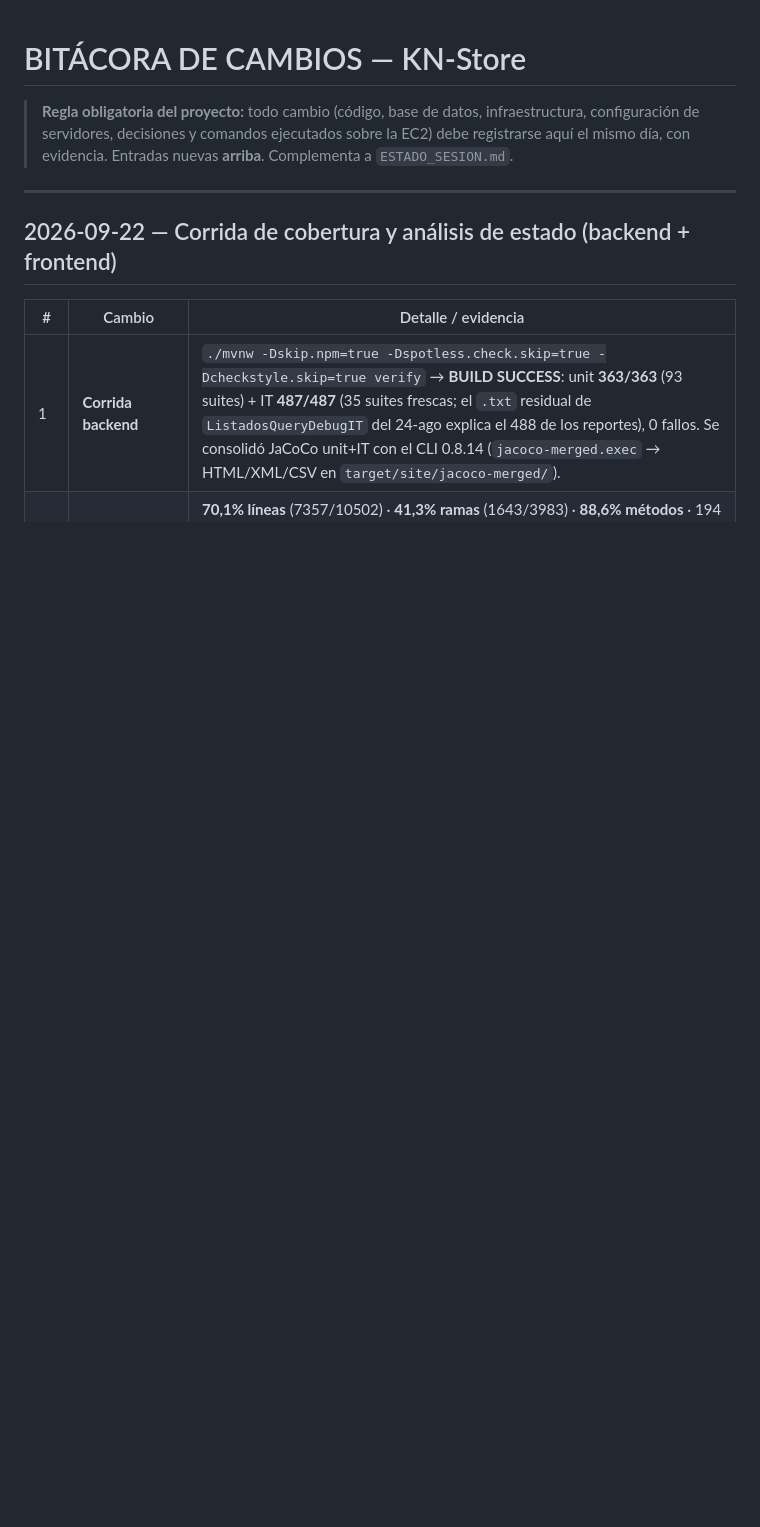
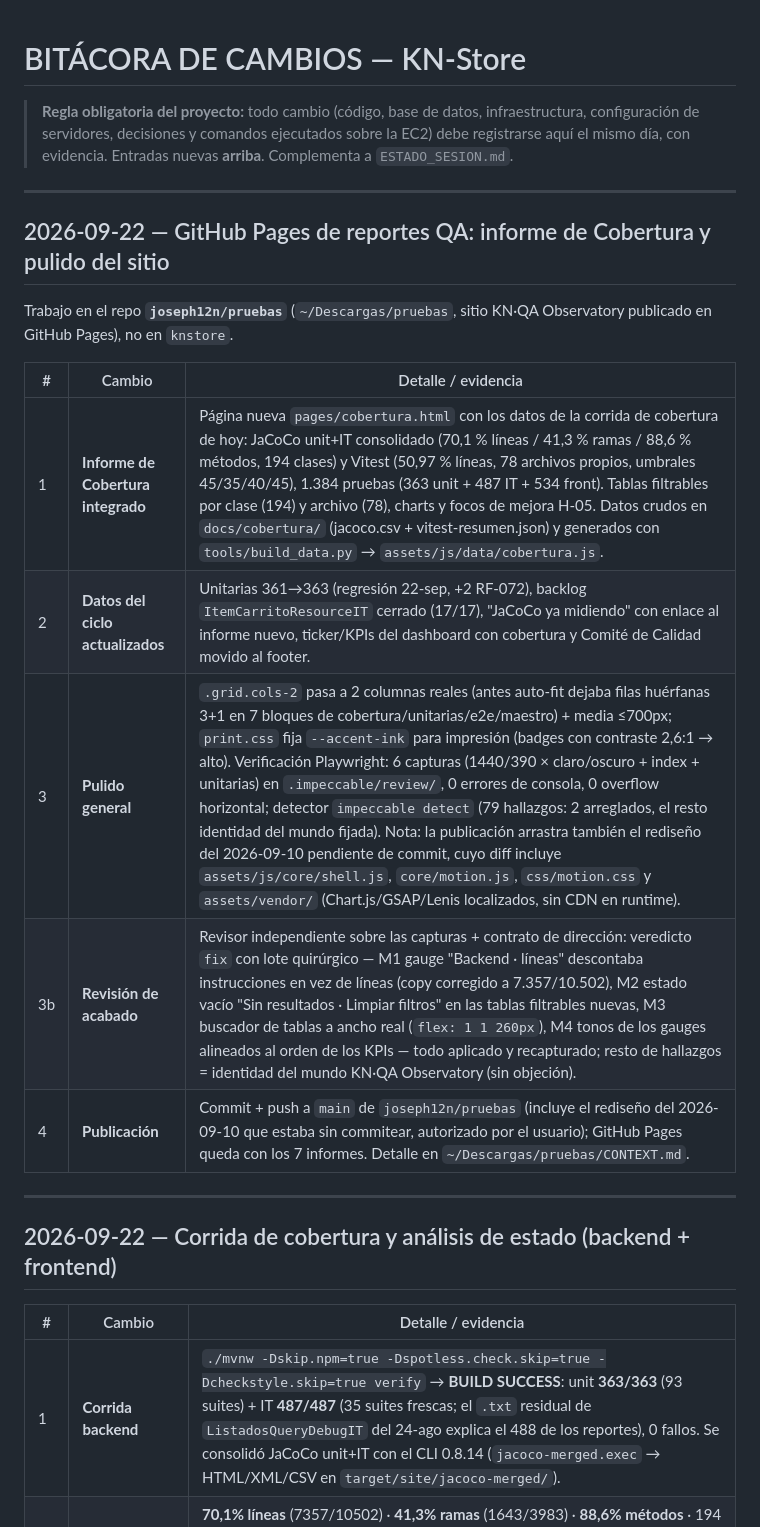
Before and after one commit to joseph12n/knstore, a Markdown page: docs/03-DOCUMENTACION/BITACORA.md, the part around the change. Drawn GitHub-style; blank space fills up the shorter version.

Commit message:
docs: registrar la corrida de cobertura y el informe de github pages

```diff
--- a/docs/03-DOCUMENTACION/BITACORA.md
+++ b/docs/03-DOCUMENTACION/BITACORA.md
@@ -1,6 +1,20 @@
 # BITÁCORA DE CAMBIOS — KN-Store
 
 > **Regla obligatoria del proyecto:** todo cambio (código, base de datos, infraestructura, configuración de servidores, decisiones y comandos ejecutados sobre la EC2) debe registrarse aquí el mismo día, con evidencia. Entradas nuevas **arriba**. Complementa a `ESTADO_SESION.md`.
+
+---
+
+## 2026-09-22 — GitHub Pages de reportes QA: informe de Cobertura y pulido del sitio
+
+Trabajo en el repo **`joseph12n/pruebas`** (`~/Descargas/pruebas`, sitio KN·QA Observatory publicado en GitHub Pages), no en `knstore`.
+
+| # | Cambio | Detalle / evidencia |
+|---|--------|---------------------|
+| 1 | **Informe de Cobertura integrado** | Página nueva `pages/cobertura.html` con los datos de la corrida de cobertura de hoy: JaCoCo unit+IT consolidado (70,1 % líneas / 41,3 % ramas / 88,6 % métodos, 194 clases) y Vitest (50,97 % líneas, 78 archivos propios, umbrales 45/35/40/45), 1.384 pruebas (363 unit + 487 IT + 534 front). Tablas filtrables por clase (194) y archivo (78), charts y focos de mejora H-05. Datos crudos en `docs/cobertura/` (jacoco.csv + vitest-resumen.json) y generados con `tools/build_data.py` → `assets/js/data/cobertura.js`. |
+| 2 | **Datos del ciclo actualizados** | Unitarias 361→363 (regresión 22-sep, +2 RF-072), backlog `ItemCarritoResourceIT` cerrado (17/17), "JaCoCo ya midiendo" con enlace al informe nuevo, ticker/KPIs del dashboard con cobertura y Comité de Calidad movido al footer. |
+| 3 | **Pulido general** | `.grid.cols-2` pasa a 2 columnas reales (antes auto-fit dejaba filas huérfanas 3+1 en 7 bloques de cobertura/unitarias/e2e/maestro) + media ≤700px; `print.css` fija `--accent-ink` para impresión (badges con contraste 2,6:1 → alto). Verificación Playwright: 6 capturas (1440/390 × claro/oscuro + index + unitarias) en `.impeccable/review/`, 0 errores de consola, 0 overflow horizontal; detector `impeccable detect` (79 hallazgos: 2 arreglados, el resto identidad del mundo fijada). Nota: la publicación arrastra también el rediseño del 2026-09-10 pendiente de commit, cuyo diff incluye `assets/js/core/shell.js`, `core/motion.js`, `css/motion.css` y `assets/vendor/` (Chart.js/GSAP/Lenis localizados, sin CDN en runtime). |
+| 3b | **Revisión de acabado** | Revisor independiente sobre las capturas + contrato de dirección: veredicto `fix` con lote quirúrgico — M1 gauge "Backend · líneas" descontaba instrucciones en vez de líneas (copy corregido a 7.357/10.502), M2 estado vacío "Sin resultados · Limpiar filtros" en las tablas filtrables nuevas, M3 buscador de tablas a ancho real (`flex: 1 1 260px`), M4 tonos de los gauges alineados al orden de los KPIs — todo aplicado y recapturado; resto de hallazgos = identidad del mundo KN·QA Observatory (sin objeción). |
+| 4 | **Publicación** | Commit + push a `main` de `joseph12n/pruebas` (incluye el rediseño del 2026-09-10 que estaba sin commitear, autorizado por el usuario); GitHub Pages queda con los 7 informes. Detalle en `~/Descargas/pruebas/CONTEXT.md`. |
 
 ---
 
```
Also changed, not shown: docs/03-DOCUMENTACION/ESTADO_SESION.md (+1 -0 lines).
